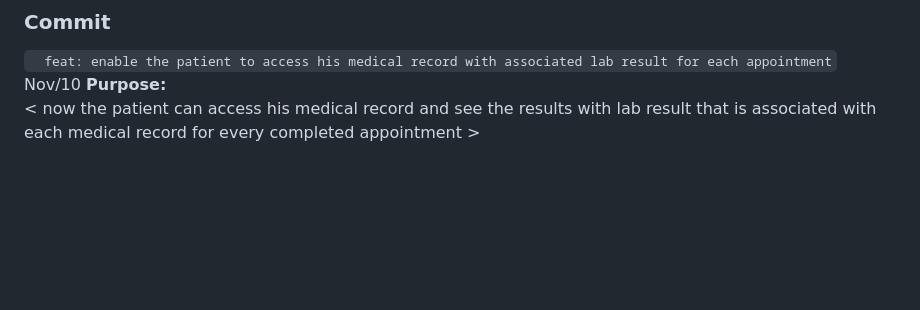
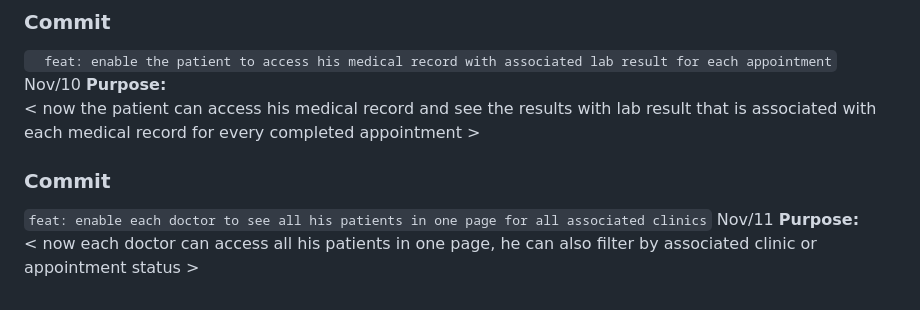
Before and after one commit to abdalrahmanalmahrouq/graduation-project, a Markdown page: PROJECT_COMMENTS.md, the part around one of its changes. GitHub-like rendering; blank space fills up the shorter version.

Commit message:
explanation

```diff
--- a/PROJECT_COMMENTS.md
+++ b/PROJECT_COMMENTS.md
@@ -167,3 +167,10 @@ so the overall design will be so great , also the uploaded pictures from the see
 `  feat: enable the patient to access his medical record with associated lab result for each appointment` Nov/10
 **Purpose:**
 < now the patient can access his medical record and see the results with lab result that is associated with each medical record for every completed appointment >
+
+
+### Commit
+
+` feat: enable each doctor to see all his patients in one page for all associated clinics ` Nov/11
+**Purpose:**
+< now each doctor can access all his patients in one page, he can also filter by associated clinic or appointment status >
```
Also changed, not shown: other parts of PROJECT_COMMENTS.md (+1 -1 lines).
